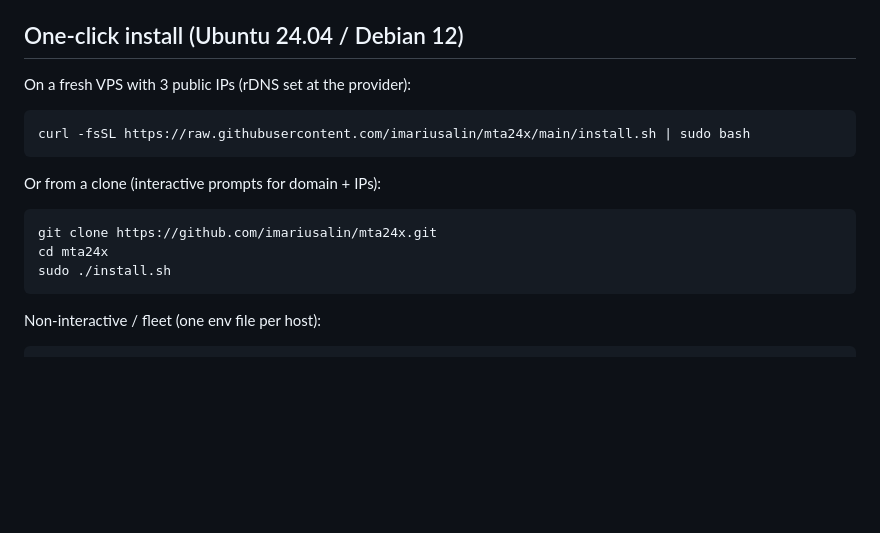
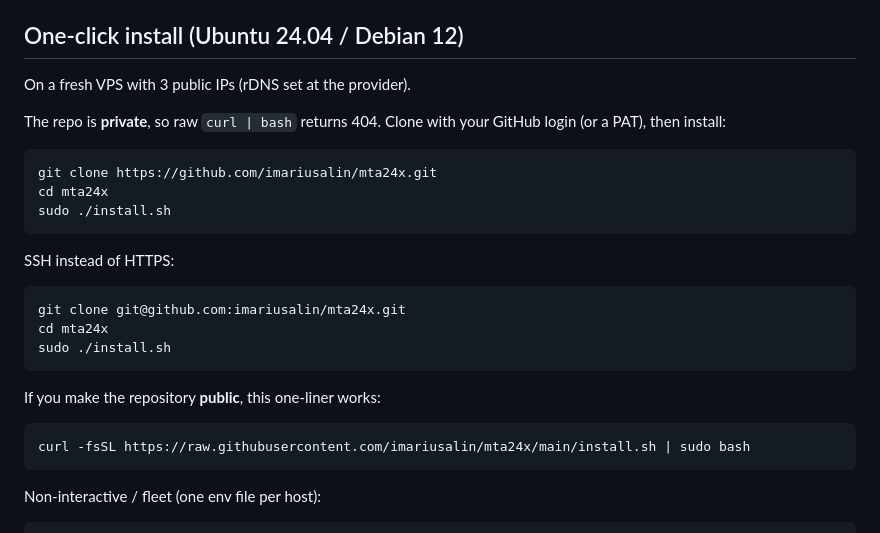
Before and after one commit to imariusalin/mta24x, a Markdown page: README.md, the part around the change. Rendered like a GitHub page; blank space fills up the shorter version.

Commit message:
docs: private repo cannot use anonymous curl install

````diff
--- a/README.md
+++ b/README.md
@@ -27,18 +27,28 @@ Quarantine is a **state**, not a fourth IP. Marketing never shares the transacti
 
 ## One-click install (Ubuntu 24.04 / Debian 12)
 
-On a fresh VPS with 3 public IPs (rDNS set at the provider):
+On a fresh VPS with 3 public IPs (rDNS set at the provider).
 
-```bash
-curl -fsSL https://raw.githubusercontent.com/imariusalin/mta24x/main/install.sh | sudo bash
-```
-
-Or from a clone (interactive prompts for domain + IPs):
+The repo is **private**, so raw `curl | bash` returns 404. Clone with your GitHub login (or a PAT), then install:
 
 ```bash
 git clone https://github.com/imariusalin/mta24x.git
 cd mta24x
 sudo ./install.sh
+```
+
+SSH instead of HTTPS:
+
+```bash
+git clone git@github.com:imariusalin/mta24x.git
+cd mta24x
+sudo ./install.sh
+```
+
+If you make the repository **public**, this one-liner works:
+
+```bash
+curl -fsSL https://raw.githubusercontent.com/imariusalin/mta24x/main/install.sh | sudo bash
 ```
 
 Non-interactive / fleet (one env file per host):
````
